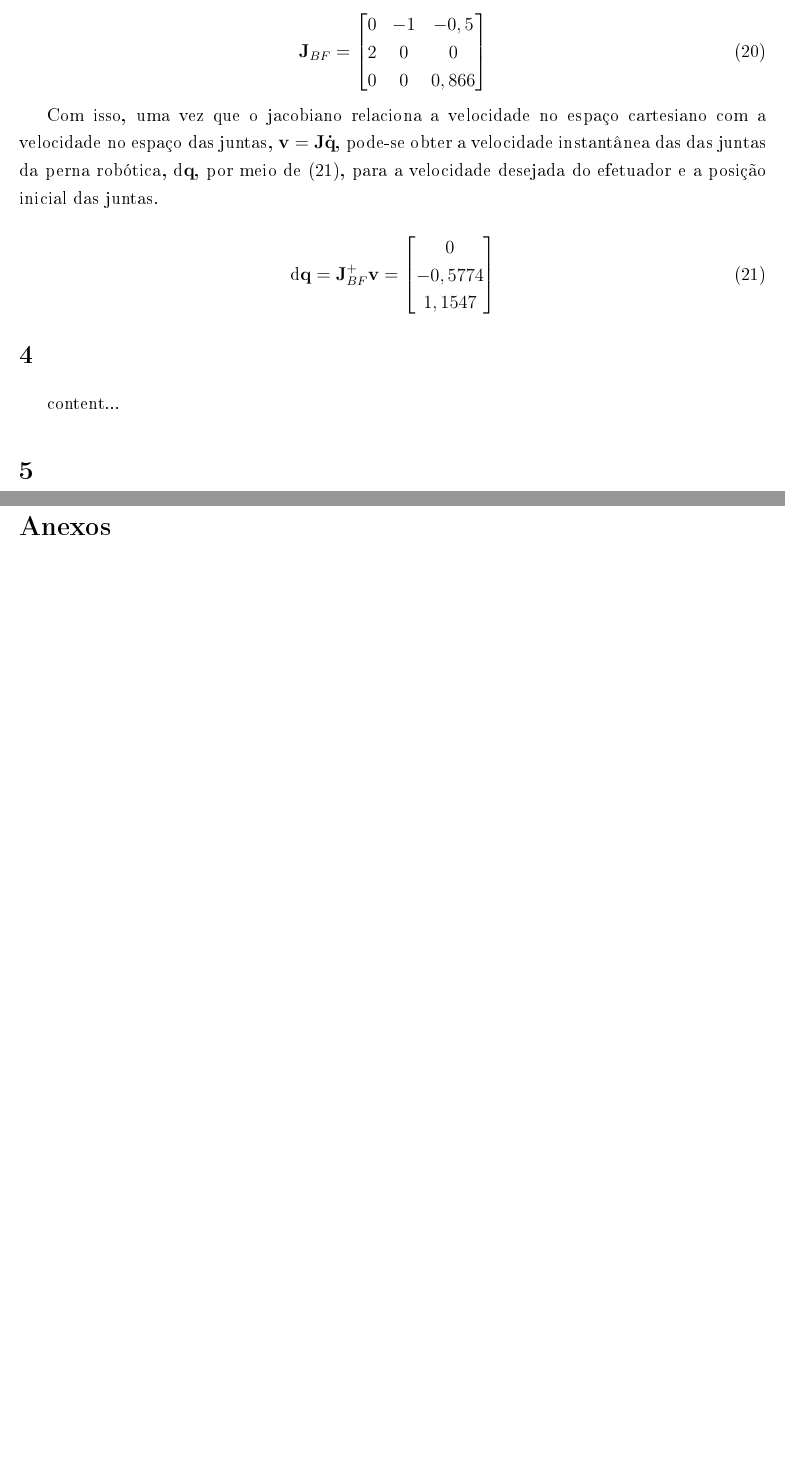
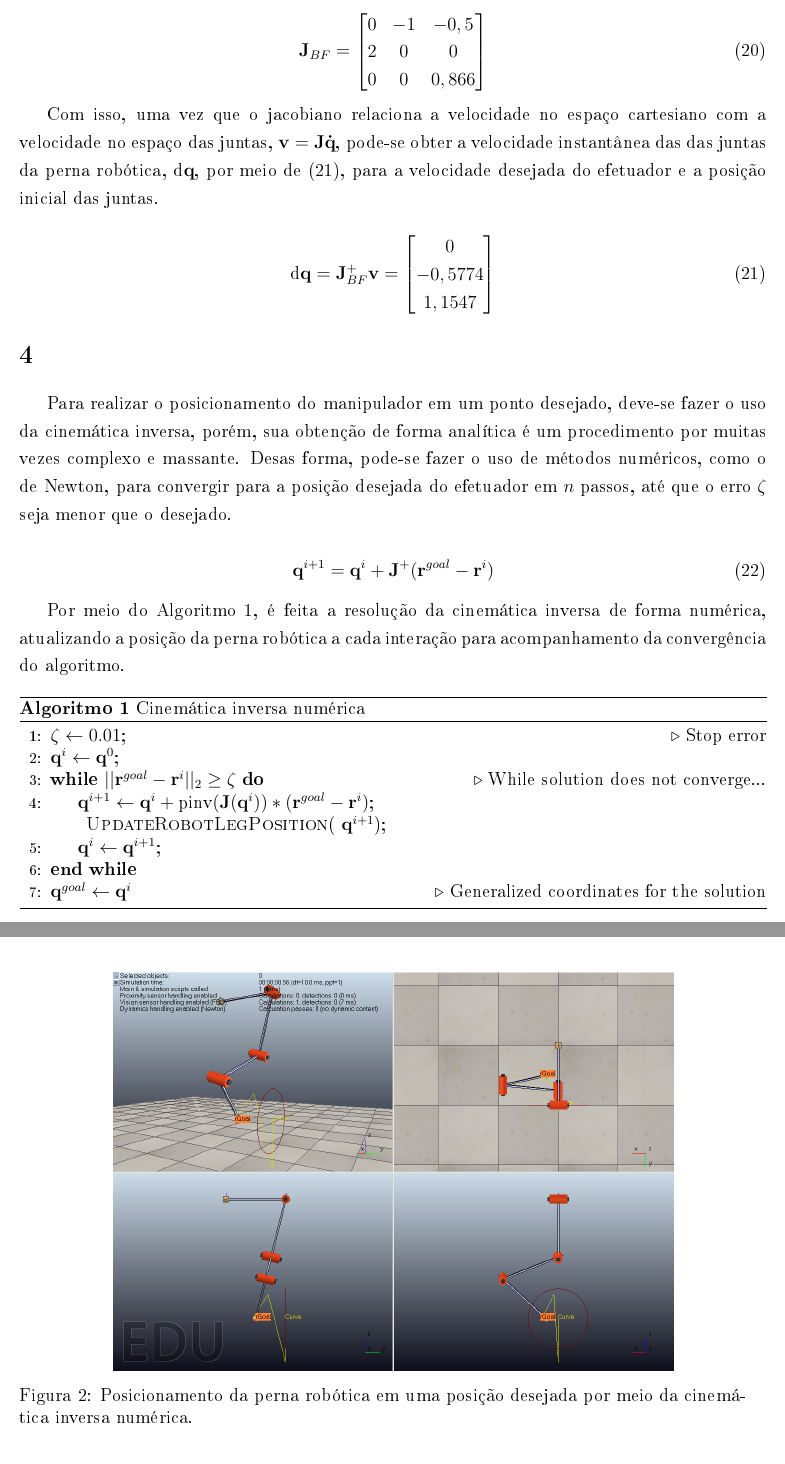
Before and after one commit to toffanetto/ia903, a LaTeX problem sheet (Exercise 1/docs/IA903-Exercise_1-Gabriel_Toffanetto_289320/IA903-Exercise_1-Gabriel_Toffanetto_289320.tex, which reads Exercise 1/docs/IA903-Exercise_1-Gabriel_Toffanetto_289320/corpo.tex): two parts of pages 5 and 6 of 6 before the commit and two parts of pages 5 and 6 of 18 after it, joined at a grey line, cut so that both start at the same text, the shorter picture padded with empty space. The pictures show the PDF file Exercise 1/docs/IA903-Exercise_1-Gabriel_Toffanetto_289320/IA903-Exercise_1-Gabriel_Toffanetto_289320.pdf that the author committed with the source.

Commit message:
Exercise 1 V0

```diff
--- a/Exercise 1/docs/IA903-Exercise_1-Gabriel_Toffanetto_289320/corpo.tex
+++ b/Exercise 1/docs/IA903-Exercise_1-Gabriel_Toffanetto_289320/corpo.tex
@@ -118,3 +118,4 @@ Para se obter a transformação homogênea entre \textit{frames} de um conjunto
 
 \begin{equation}\label{eq:HB3}
 	_B \+H_3 \ = \ _B \+H_1 \  _1 \+H_2  \ _2 \+H_3 = \begin{bmatrix}
+[            \text{c}(\beta + \gamma) &          0 &             \text{s}(\beta + \gamma) &                            -\text{s}(\beta) \\
@@ -134,2 +127,0 @@ Para se obter a transformação homogênea entre \textit{frames} de um conjunto
-	\end{bmatrix}
-\end{equation}
@@ -136,3 +133,6 @@ Para se obter a transformação homogênea entre \textit{frames} de um conjunto
+                            0 &          0 &                             0 &                                                                                                         1
+	\end{bmatrix} \nonumber
+\end{align}
 
 Por meio da transformação de referencial entre o \textit{frame} da base e da ferramenta, \eqref{eq:HBF}, é possível expressar o vetor da base para a ferramentam, pré-multiplicando o vetor da origem da base ($_B\+r_{BB} = [0 \ 0 \ 0]^T_B$) pela transformação homogênea em questão.
 
@@ -195,4 +195,38 @@ Com isso, uma vez que o jacobiano relaciona a velocidade no espaço cartesiano c
 
 \section{}
 
+Para realizar o posicionamento do manipulador em um ponto desejado, deve-se fazer o uso da cinemática inversa, porém, sua obtenção de forma analítica é um procedimento por muitas vezes complexo e massante. Desas forma, pode-se fazer o uso de métodos numéricos, como o de Newton, para convergir para a posição desejada do efetuador em $n$ passos, até que o erro $\zeta$ seja menor que o desejado.
 
+\begin{equation}\label{eq:qi+}
+	\+q^{i+1} = \+q^i + \+J^+ (\+r^{goal} - \+r^i)
+\end{equation}
+
+Por meio do Algoritmo~\ref{alg:qi+}, é feita a resolução da cinemática inversa de forma numérica, atualizando a posição da perna robótica a cada interação para acompanhamento da convergência do algoritmo.
+
+\begin{algorithm}
+	\caption{Cinemática inversa numérica}\label{alg:qi+}
+	\begin{algorithmic}[1]
+		\State $\zeta \gets 0.01$; \Comment Stop error
+		\State $\+q^i \gets \+q^0$;
+
+		\While{$ ||\+r^{goal} - \+r^i||_2 \ge \zeta$}\Comment{While solution does not converge...}
+
+	 		\State $\+q^{i+1} \gets \+q^i + \text{pinv}(\+J(\+q^i))*(\+r^{goal} - \+r^i)$;
+
+			\Call{UpdateRobotLegPosition}{ $\+q^{i+1}$};
+
+			\State $\+q^i \gets \+q^{i+1}$;
+
+		\EndWhile
+
+		\State $\+q^{goal} \gets \+q^i$ \Comment{Generalized coordinates for the solution}
+
+	\end{algorithmic}
+\end{algorithm}
+
+\begin{figure}[H]
+	\centering
+	\includegraphics[width=0.75\linewidth]{img/ex4}
+	\caption{Posicionamento da perna robótica em uma posição desejada por meio da cinemática inversa numérica.}
+	\label{fig:ex4}
+\end{figure}
@@ -201,0 +247,19 @@ Com isso, uma vez que o jacobiano relaciona a velocidade no espaço cartesiano c
+\begin{equation}\label{eq:ev}
+	\+v = K_p(\+r^{goal} - \+r^{i})
+\end{equation}
+
+Considerando um ganho proporcional igual $K_p = 10$, obteve-se um bom rastreio da trajetória, com um transitório consideravelmente curto, e boa convergência ao \textit{setpoint}, como pode ser visto nas Figuras~\ref{fig:Ex5_effector_position}~e~\ref{fig:Ex5_effector_position_3d}.
+
+\begin{figure}[H]
+	\centering
+	\includegraphics[width=0.75\linewidth]{img/Ex5_effector_position}
+	\caption{Rastreio da posição do efetuador da perna robótica em $x$, $y$ e $z$.}
+	\label{fig:Ex5_effector_position}
+\end{figure}
+
+\begin{figure}[H]
+\centering
+\includegraphics[width=0.75\linewidth]{img/Ex5_effector_position_3d}
+\caption{Rastreio da posição do efetuador da perna robótica no espaço.}
+\label{fig:Ex5_effector_position_3d}
+\end{figure}
```
Also changed, not shown: Exercise 1/docs/IA903-Exercise_1-Gabriel_Toffanetto_289320/IA903-Exercise_1-Gabriel_Toffanetto_289320.tex (+2 -1 lines), Exercise 1/docs/IA903-Exercise_1-Gabriel_Toffanetto_289320/anexos.tex (+25 -1 lines), Exercise 1/docs/IA903-Exercise_1-Gabriel_Toffanetto_289320/atividade_fftt.cls (+8 -0 lines), Exercise 1/docs/IA903-Exercise_1-Gabriel_Toffanetto_289320/IA903-Exercise_1-Gabriel_Toffanetto_289320.pdf, Exercise 1/docs/IA903-Exercise_1-Gabriel_Toffanetto_289320/img/Ex5_effector_position.png (added), Exercise 1/docs/IA903-Exercise_1-Gabriel_Toffanetto_289320/img/Ex5_effector_position_3d.png (added), Exercise 1/docs/IA903-Exercise_1-Gabriel_Toffanetto_289320/img/ex4.png (added), Exercise 1/docs/IA903-Exercise_1-Gabriel_Toffanetto_289320/img/ex5.png (added), Exercise 1/docs/IA903-Exercise_1-Gabriel_Toffanetto_289320/corpo.tex (38 more changed lines), 17 other files.
